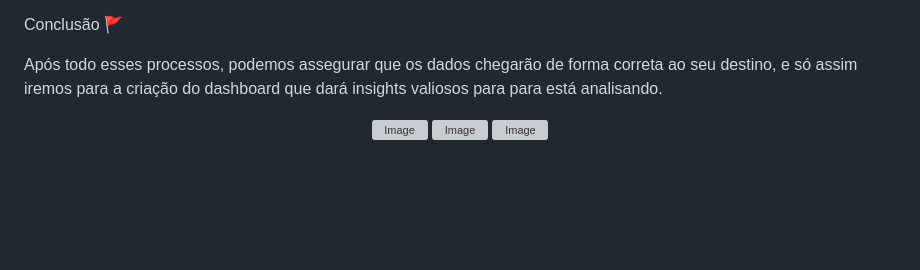
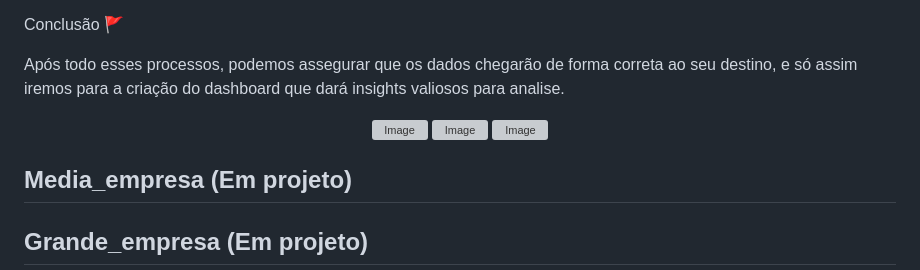
Before and after one commit to EduardoCallejon/Cen-rios-Empresarias-Pr-tica-Dados, a Markdown page: README.md, the part around the change. Drawn GitHub-style; blank space fills up the shorter version; grey boxes are pictures that could not be loaded.

Commit message:
End commit project

```diff
--- a/README.md
+++ b/README.md
@@ -46,10 +46,13 @@ Com tudo isso concluído, chegou a hora de orquestrar isso tudo, que nada mais
 
 Conclusão 🚩
 
-Após todo esses processos, podemos assegurar que os dados chegarão de forma correta ao seu destino, e só assim iremos para a criação do dashboard que dará insights valiosos para para está analisando.
+Após todo esses processos, podemos assegurar que os dados chegarão de forma correta ao seu destino, e só assim iremos para a criação do dashboard que dará insights valiosos para analise.
 
 <div align="Center">
 <img width="600px" height="600px" alt="Image" src="https://github.com/user-attachments/assets/0c27c26a-0905-4cfd-8c8d-05b40c0741ce" />
 <img width="500px" height="500px" alt="Image" src="https://github.com/user-attachments/assets/f765ef4f-2c42-41db-8e70-5cc2a11cffd1" />
 <img width="500px" height="500px" alt="Image" src="https://github.com/user-attachments/assets/858582e5-26e1-4d79-8a4a-3110a0cc5cac" />
 </div>
+
+## Media_empresa (Em projeto)
+## Grande_empresa (Em projeto)
```
